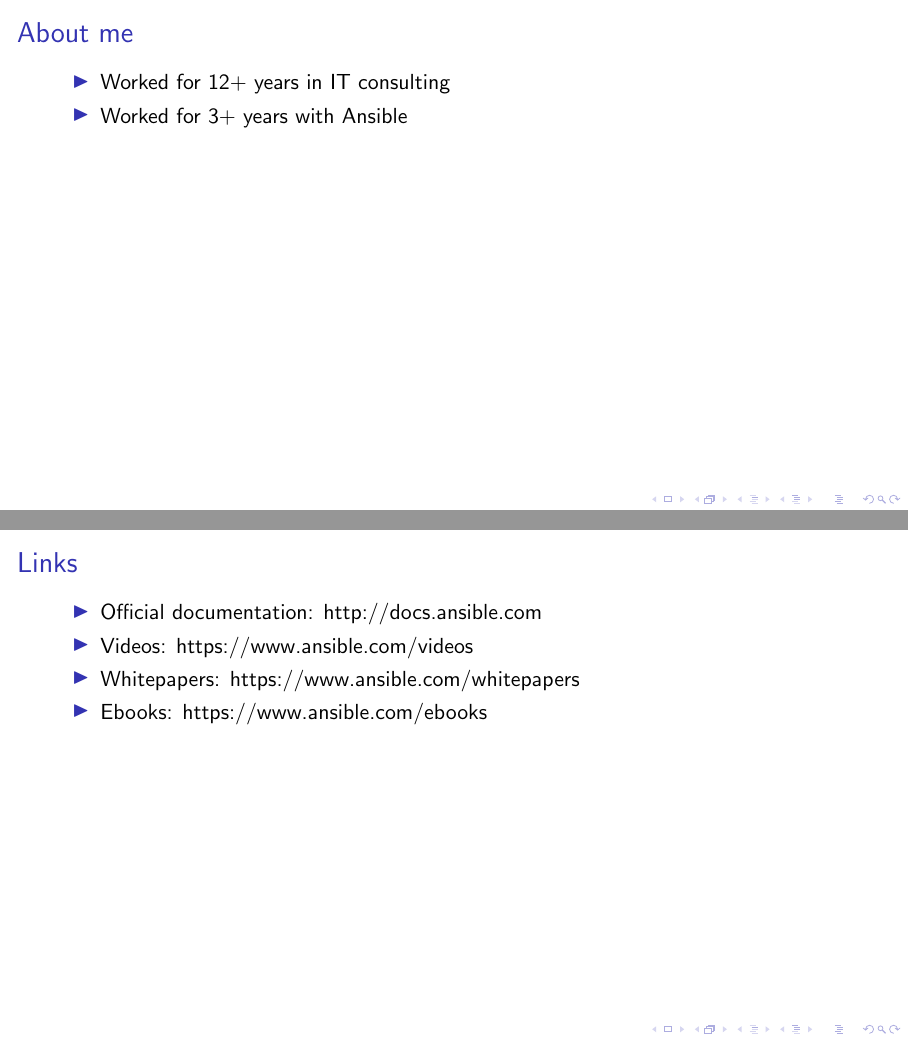
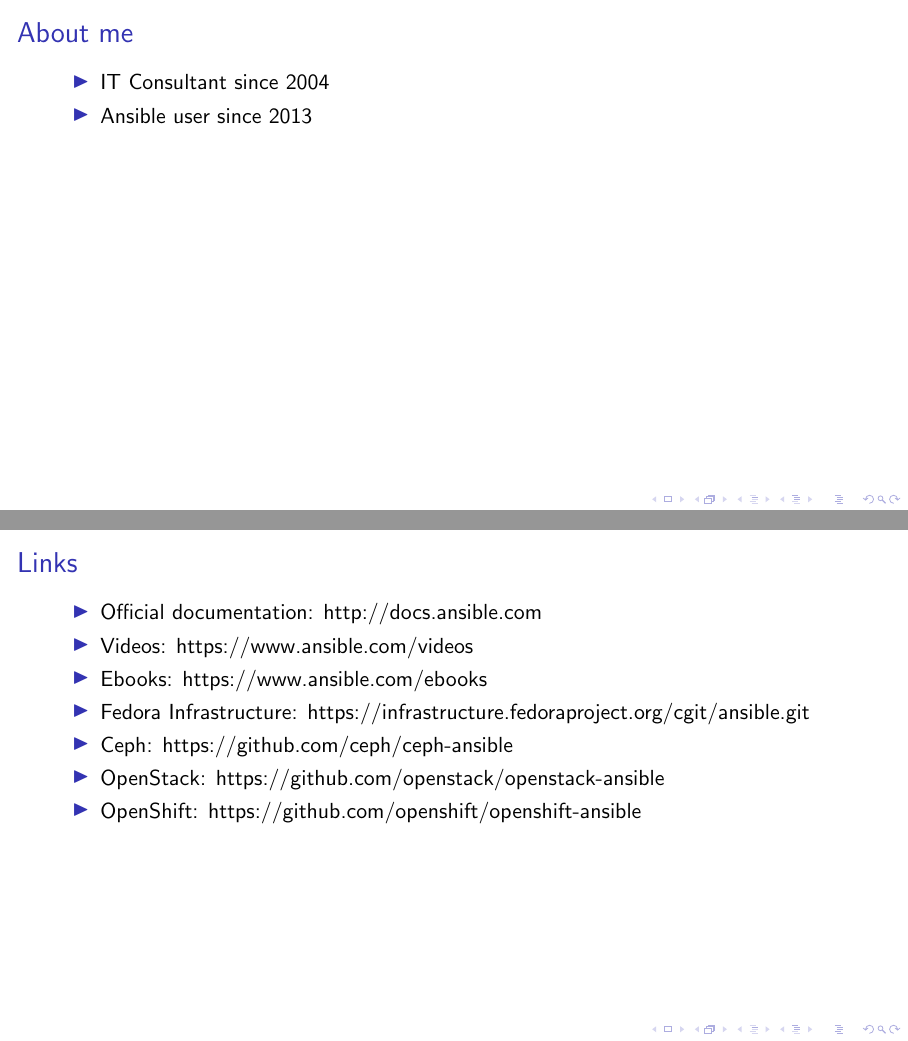
Before and after one commit to Fale/slides, LaTeX slides (20161025-en-ansible-ws/presentation.tex): pages 5 and 26 of 26, joined at a grey line. Compiled offline with pdfLaTeX.

Commit message:
Improve about me and links

```diff
--- a/20161025-en-ansible-ws/presentation.tex
+++ b/20161025-en-ansible-ws/presentation.tex
@@ -21,8 +21,8 @@
 \begin{frame}
     \frametitle{About me}
     \begin{itemize}
-        \item<2-> Worked for 12+ years in IT consulting
-        \item<3-> Worked for 3+ years with Ansible
+        \item<2-> IT Consultant since 2004
+        \item<3-> Ansible user since 2013
     \end{itemize}
 \end{frame}
 
@@ -90,8 +90,11 @@
     \begin{itemize}
         \item Official documentation: http://docs.ansible.com
         \item Videos: https://www.ansible.com/videos
-        \item Whitepapers: https://www.ansible.com/whitepapers
         \item Ebooks: https://www.ansible.com/ebooks
+        \item Fedora Infrastructure: https://infrastructure.fedoraproject.org/cgit/ansible.git
+        \item Ceph: https://github.com/ceph/ceph-ansible
+        \item OpenStack: https://github.com/openstack/openstack-ansible
+        \item OpenShift: https://github.com/openshift/openshift-ansible
     \end{itemize}
 \end{frame}
 
```
Also changed, not shown: 20161025-en-ansible/presentation.tex (+2 -2 lines).
